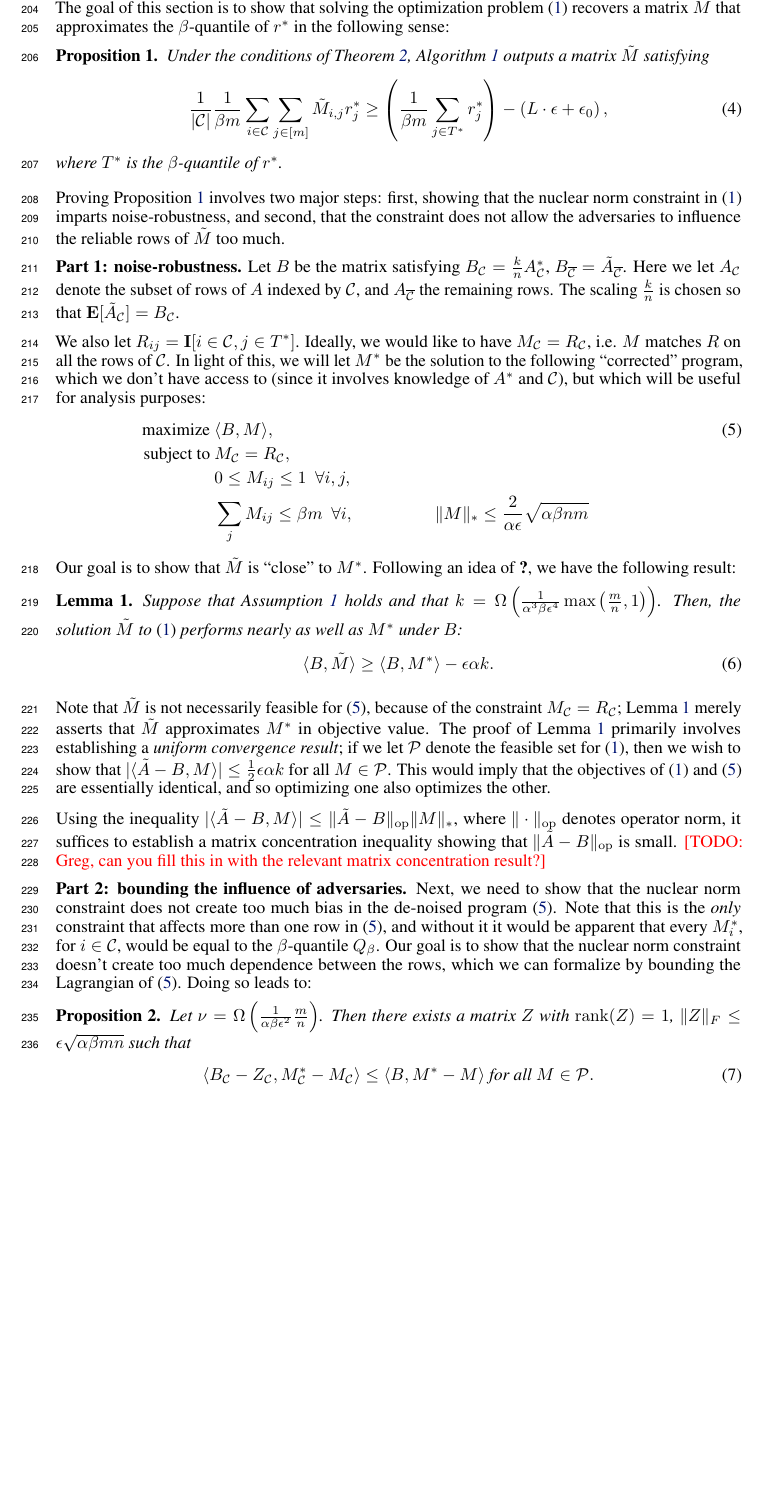
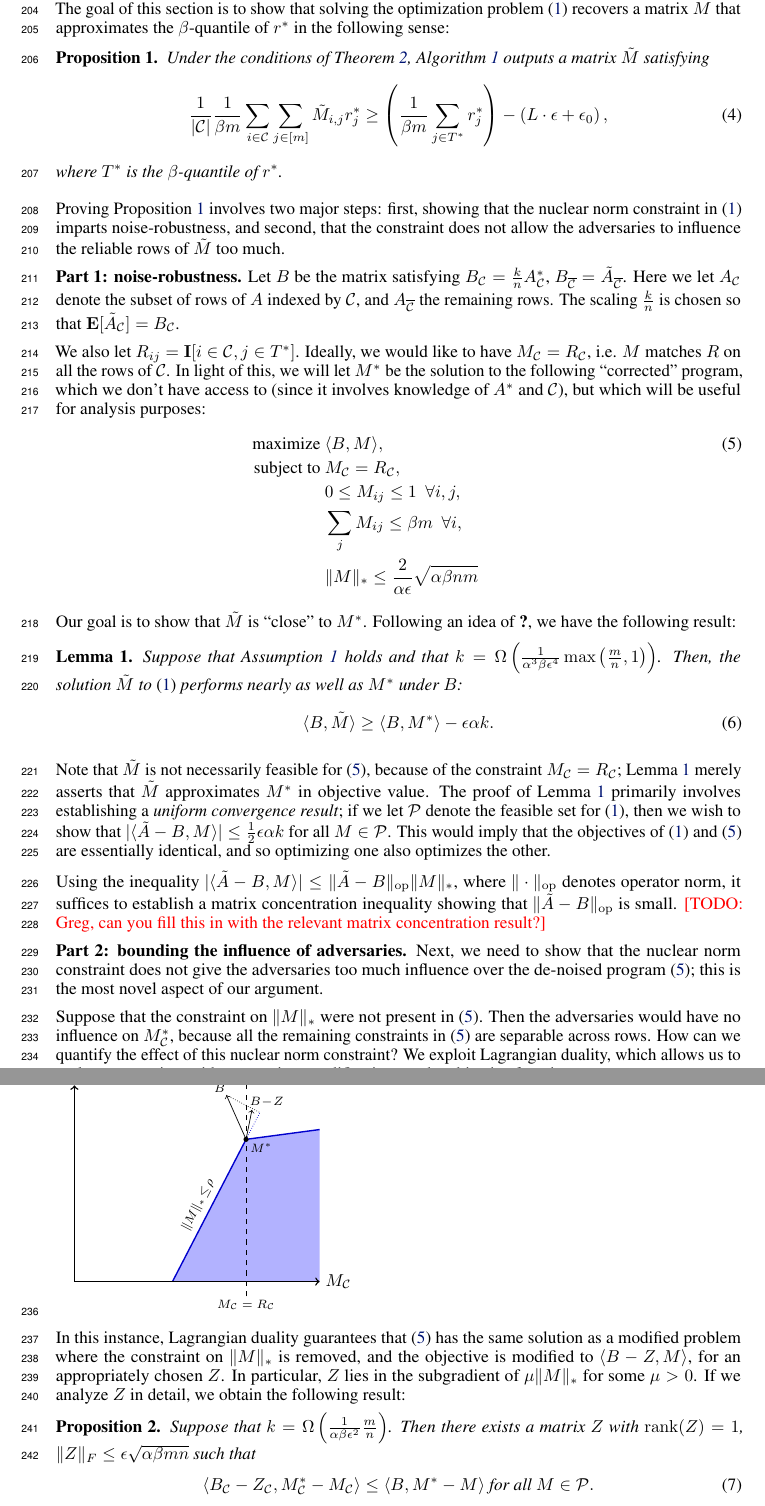
Before and after one commit to jsteinha/crowdsourcing, a LaTeX thesis (nips2016/main.tex, which reads nips2016/approach.tex, nips2016/lagrangian-figure.tex): part of page 6 of 10 before the commit and two parts of pages 6 and 7 of 10 after it, the two joined at a grey line, cut so that both start at the same text, the shorter picture padded with empty space. Compiled offline with pdfLaTeX.

Commit message:
add lagrangian figure

```diff
--- a/nips2016/approach.tex
+++ b/nips2016/approach.tex
@@ -131,9 +131,9 @@ but which will be useful for analysis purposes:
 \notag \text{ subject to } &M_{\good} = R_{\good}, \\
 \notag  &0 \leq M_{ij} \leq 1 \,\,\, \forall i,j,  \\
 %  &&\hskip-0.4in\sum_j M_{ij} \leq 1 \,\,\, \forall i, \\
-\notag  &\sum_j M_{ij} \leq \beta m \,\,\, \forall i,
+\notag  &\sum_j M_{ij} \leq \beta m \,\,\, \forall i, \\
 %  &&\hskip-0.4in\|M\|_* \leq \frac{2}{\alpha\epsilon}\sqrt{\frac{\alpha n}{\beta m}}, \phantom{xxxxxxx}
-  &\|M\|_* \leq \frac{2}{\alpha\epsilon}\sqrt{\alpha\beta nm} \phantom{xxxxxxx}
+\notag  &\|M\|_* \leq \frac{2}{\alpha\epsilon}\sqrt{\alpha\beta nm} \phantom{xxxxxxx}
 \end{align}
 Our goal is to show that $\M$ is ``close'' to $\Mm$.
 Following an idea of \citet{guedon2014community}, we have the following result:
@@ -167,18 +167,31 @@ result?}
 
 \paragraph{Part 2: bounding the influence of adversaries.}
 Next, we need to show that the nuclear norm constraint does
-not create too much bias in the de-noised program
-\eqref{eq:optimization-noiseless}. Note that this is the \emph{only} constraint
-that affects more than one row in \eqref{eq:optimization-noiseless}, and without
-it it would be apparent that every $M^*_i$, for $i \in \good$, would be equal to the
-$\beta$-quantile $Q_{\beta}$. Our goal is to show that the nuclear norm
-constraint doesn't create too much dependence between the rows, which we can
-formalize by bounding the Lagrangian of \eqref{eq:optimization-noiseless}.
-Doing so leads to:
+not give the adversaries too much influence over the de-noised program
+\eqref{eq:optimization-noiseless}; this is the most novel aspect
+of our argument.
 
+Suppose that the constraint on $\|M\|_*$ were not present in
+\eqref{eq:optimization-noiseless}. Then the adversaries would have
+no influence on $\Mm_{\good}$, because all the remaining constraints
+in \eqref{eq:optimization-noiseless} are separable across rows.
+How can we quantify the effect of this nuclear norm constraint?
+We exploit Lagrangian duality, which allows us to replace constraints
+with appropriate modifications to the objective function.
+
+\input lagrangian-figure
+
+In this instance,
+Lagrangian duality guarantees that \eqref{eq:optimization-noiseless} has the
+same solution as a modified problem where the constraint on $\|M\|_*$ is removed,
+and the objective is modified to $\langle B - Z, M \rangle$, for an appropriately
+chosen $Z$. In particular, $Z$ lies in the subgradient of
+$\mu \|M\|_*$ for some $\mu > 0$.
+If we analyze $Z$ in detail, we obtain the following result:
 \begin{proposition}
 \label{prop:subgradient}
-Let $\fac = \Omega\p{\frac{1}{\alpha\beta\epsilon^2}\frac{m}{n}}$. Then there exists a matrix $Z$ with
+Suppose that $k = \Omega\p{\frac{1}{\alpha\beta\epsilon^2}\frac{m}{n}}$.
+Then there exists a matrix $Z$ with
 $\rank(Z) = 1$, $\|Z\|_F \leq \epsilon \sqrt{\alpha\beta mn}$ such that
 \begin{align}
 \langle \Aa_{\good} - Z_{\good}, \Mm_{\good} - M_{\good} \rangle &\leq \langle \Aa, \Mm - M \rangle \text{ for all $M \in \sP$}.
--- /dev/null
+++ b/nips2016/lagrangian-figure.tex
@@ -0,0 +1,32 @@
+\begin{tikzpicture}
+\coordinate (O) at (0,0);
+\coordinate (x-ax) at (5,0);
+\coordinate (y-ax) at (0,4);
+\coordinate (R-below) at (3.5,-0.3);
+\coordinate (R-above) at (3.5,4.2);
+\coordinate (M-star) at (3.5, 2.9);
+\coordinate (B) at (3.1, 3.8);
+\coordinate (Bz) at (3.62, 3.5);
+\coordinate (Px) at (2,0);
+\coordinate (Py) at (5,3.1);
+\def\r{0.18855534709193245};
+\coordinate (P-ex) at (3.5+\r*3.5-\r*2,2.9+\r*2.9);
+\fill [opacity=0.3,blue]
+  (Px) -- (M-star) -- (Py) -- (x-ax) -- cycle;
+\draw (Px) edge[thick,blue!80!black] node[midway, above, sloped,black] {\scriptsize $\|M\|_*\!\leq\!\rho$} (M-star);
+\draw (M-star) edge[thick,blue!80!black] (Py);
+\draw (M-star) edge[densely dotted,blue!80!black] (P-ex);
+\draw (B) edge[densely dotted] (P-ex);
+\draw (O) edge[thick,->] (x-ax);
+\draw (O) edge[thick,->] (y-ax);
+\draw (R-below) edge[dashed] (R-above);
+\node[below=-0.15em of R-below] {\scriptsize $M_{\good} = R_{\good}$};
+\node[right=0.0em of x-ax] {$M_{\good}$};
+\node[above=0.0em of y-ax] {$M_{\bad}$};
+\fill (M-star) circle(1.5pt);
+\node[below right=-0.1em and -0.1em of M-star] {\scriptsize $M^*$};
+\draw (M-star) edge[->] (B);
+\draw (M-star) edge[->] (Bz);
+\node[above left=-0.19em and -0.27em of B] {\scriptsize $B$};
+\node[above right=-0.19em and -0.47em of Bz] {\scriptsize $B\!-\!Z$};
+\end{tikzpicture}
--- a/nips2016/main.tex
+++ b/nips2016/main.tex
@@ -40,6 +40,8 @@
   filecolor=mydarkblue,
   urlcolor=mydarkblue}
 \setcitestyle{authoryear,round,citesep={;},aysep={,},yysep={;}}
+\usepackage{tikz}
+\usetikzlibrary{patterns,positioning,fit,calc}
 
 \newcommand{\todo}[1]{{\color{red} [TODO: {#1}]}}
 
@@ -56,7 +58,7 @@
 \newcommand{\error}{\epsilon}
 \newcommand{\failprob}{\delta}
 \newcommand{\Aavg}{A^*}
-\newcommand{\Mavg}{\bar{M}}
+\newcommand{\Mavg}{M^*}
 \newcommand{\Aobs}{\tilde{A}}
 \newcommand{\Anom}{\hat{A}}
 \newcommand{\rtrue}{r^*}
```
Also changed, not shown: nips2016/algorithm.tex (+5 -4 lines), nips2016/approach.tex (1 more changed lines).
